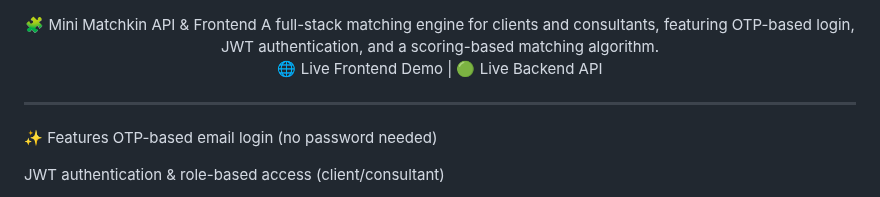
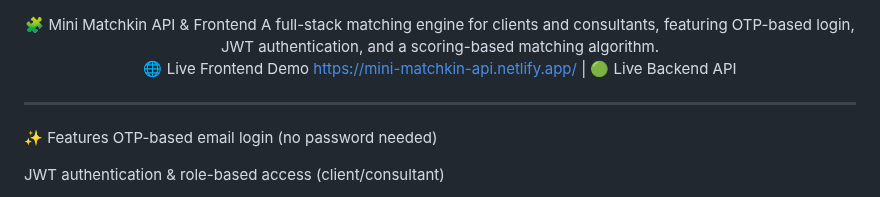
Before and after one commit to Raainal/mini-matchkin-api, a Markdown page: README.md, the part around the change. Rendered like a GitHub page.

```diff
--- a/README.md
+++ b/README.md
@@ -2,7 +2,7 @@
 🧩 Mini Matchkin API & Frontend
 A full-stack matching engine for clients and consultants, featuring OTP-based login, JWT authentication, and a scoring-based matching algorithm.
 
-🌐 Live Frontend Demo  |  🟢 Live Backend API
+🌐 Live Frontend Demo https://mini-matchkin-api.netlify.app/  |  🟢 Live Backend API
 
 </div>
 
```
